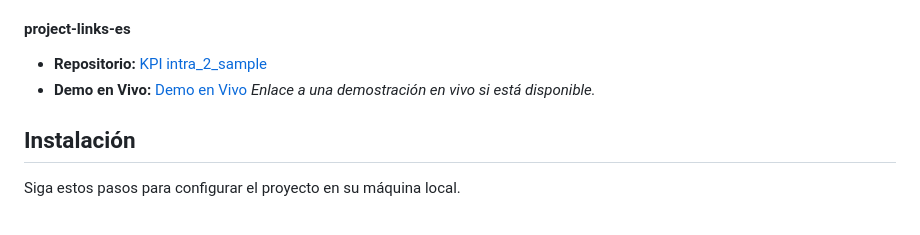
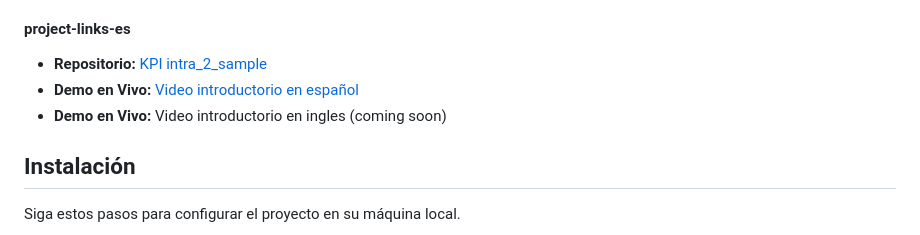
Before and after one commit to manfeltor/KPI_intra_2_sample, a Markdown page: README_es.md, the part around the change. GitHub-like rendering.

```diff
--- a/README_es.md
+++ b/README_es.md
@@ -83,7 +83,8 @@ Para obtener más información sobre el desarrollo de características, consulte
 ### Enlaces del Proyecto
 #### project-links-es
 - **Repositorio:** [KPI intra_2_sample](https://github.com/manfeltor/KPI_intra_2_sample)
-- **Demo en Vivo:** [Demo en Vivo](#) *Enlace a una demostración en vivo si está disponible.*
+- **Demo en Vivo:** [Video introductorio en español](https://youtu.be/fQaNmSXmUqQ)
+- **Demo en Vivo:** Video introductorio en ingles (coming soon)
 
 ## Instalación
 
```
